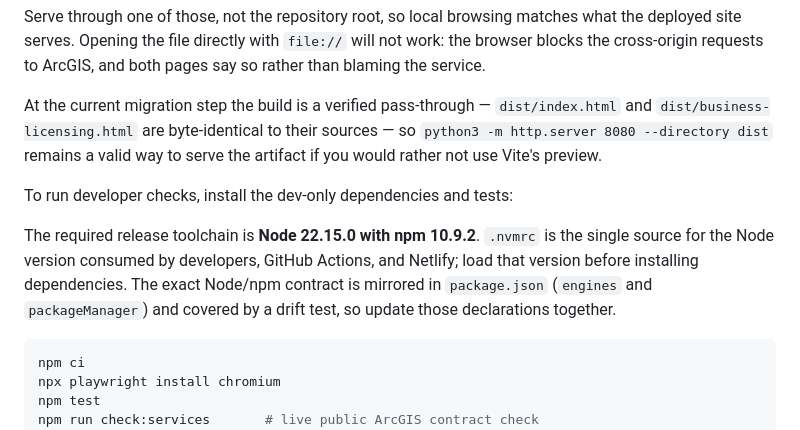
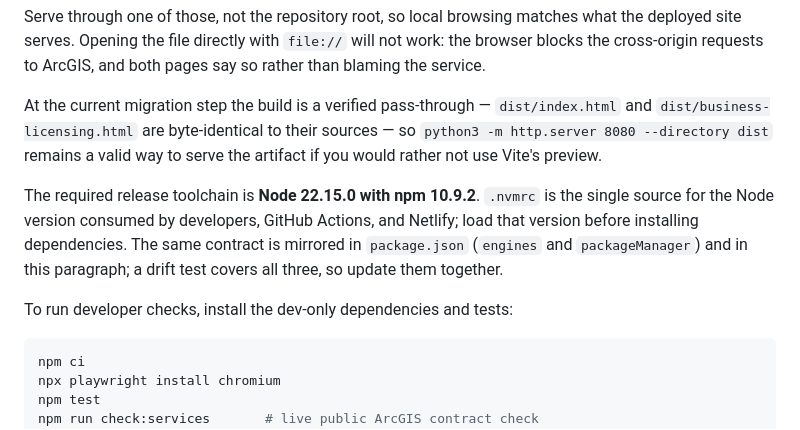
Before and after one commit to buschbrian/parcel-lookup-nomap, a Markdown page: README.md, the part around the change. Drawn GitHub-style.

Commit message:
docs: place the toolchain contract before its command block
The paragraph sat between the sentence introducing the developer-checks block
and the block itself, leaving the colon four lines from its list. It also
described itself as covered by a drift test, which only became true once that
test began reading these versions.

Co-Authored-By: Claude Opus 5 <noreply@anthropic.com>

````diff
--- a/README.md
+++ b/README.md
@@ -185,12 +185,12 @@ At the current migration step the build is a verified pass-through — `dist/ind
 --directory dist` remains a valid way to serve the artifact if you would rather not use Vite's
 preview.
 
-To run developer checks, install the dev-only dependencies and tests:
-
 The required release toolchain is **Node 22.15.0 with npm 10.9.2**. `.nvmrc` is the single source
 for the Node version consumed by developers, GitHub Actions, and Netlify; load that version before
-installing dependencies. The exact Node/npm contract is mirrored in `package.json` (`engines` and
-`packageManager`) and covered by a drift test, so update those declarations together.
+installing dependencies. The same contract is mirrored in `package.json` (`engines` and
+`packageManager`) and in this paragraph; a drift test covers all three, so update them together.
+
+To run developer checks, install the dev-only dependencies and tests:
 
 ```bash
 npm ci
````
